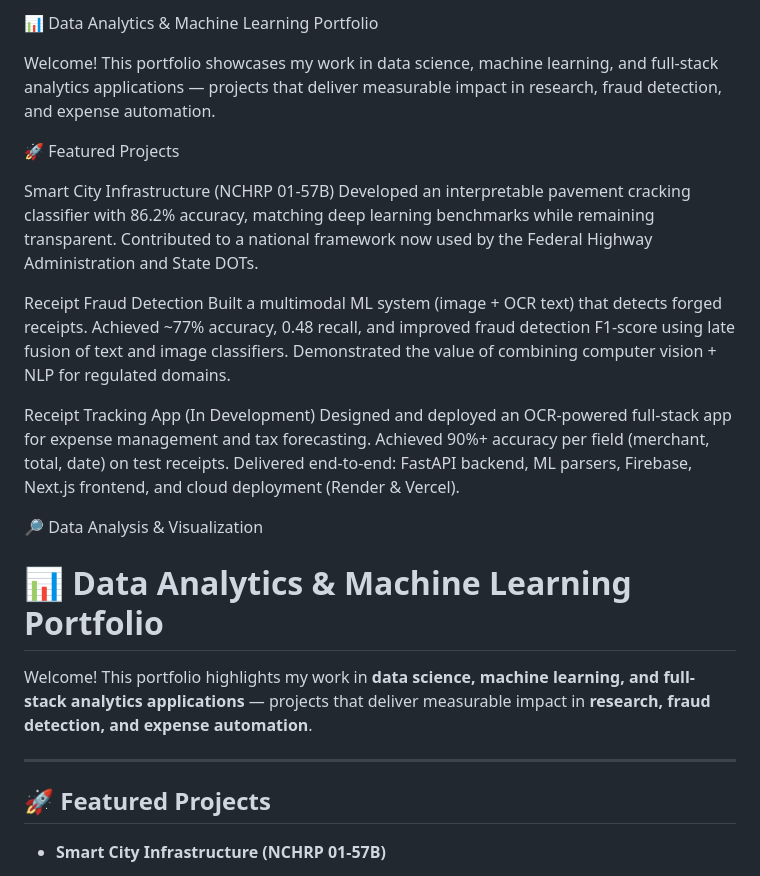
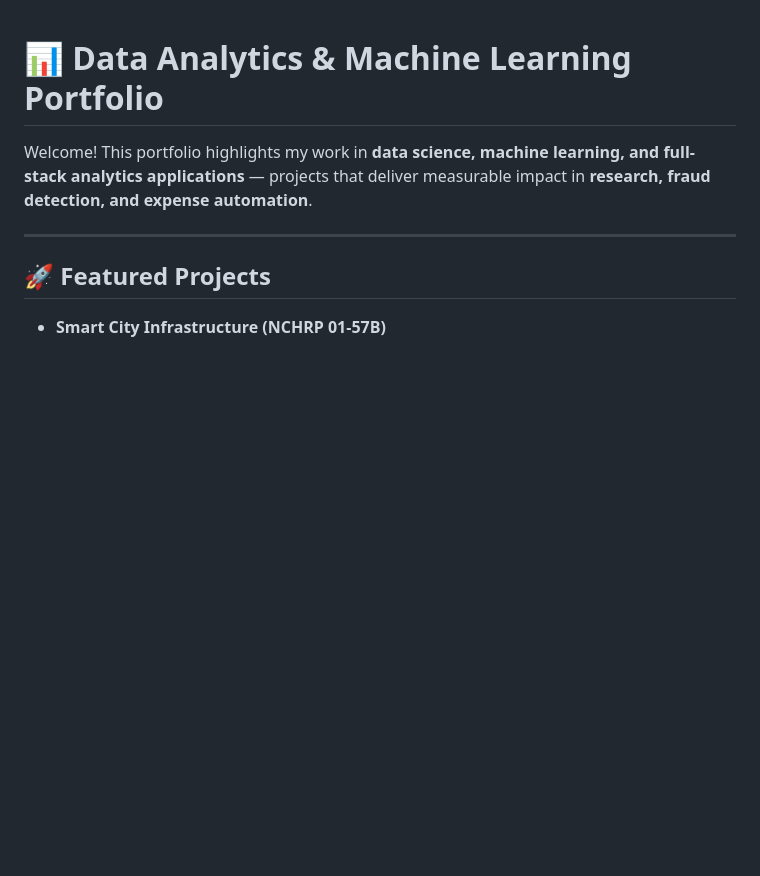
Before and after one commit to tnflynt/Data_Analytics_Portfolio, a Markdown page: README.md, the part around the change. Rendered like a GitHub page; blank space fills up the shorter version.

```diff
--- a/README.md
+++ b/README.md
@@ -1,19 +1,3 @@
-📊 Data Analytics & Machine Learning Portfolio
-
-Welcome! This portfolio showcases my work in data science, machine learning, and full-stack analytics applications — projects that deliver measurable impact in research, fraud detection, and expense automation.
-
-🚀 Featured Projects
-
-Smart City Infrastructure (NCHRP 01-57B)
-Developed an interpretable pavement cracking classifier with 86.2% accuracy, matching deep learning benchmarks while remaining transparent. Contributed to a national framework now used by the Federal Highway Administration and State DOTs.
-
-Receipt Fraud Detection
-Built a multimodal ML system (image + OCR text) that detects forged receipts. Achieved ~77% accuracy, 0.48 recall, and improved fraud detection F1-score using late fusion of text and image classifiers. Demonstrated the value of combining computer vision + NLP for regulated domains.
-
-Receipt Tracking App (In Development)
-Designed and deployed an OCR-powered full-stack app for expense management and tax forecasting. Achieved 90%+ accuracy per field (merchant, total, date) on test receipts. Delivered end-to-end: FastAPI backend, ML parsers, Firebase, Next.js frontend, and cloud deployment (Render & Vercel).
-
-🔎 Data Analysis & Visualization
 # 📊 Data Analytics & Machine Learning Portfolio
 
 Welcome! This portfolio highlights my work in **data science, machine learning, and full-stack analytics applications** — projects that deliver measurable impact in **research, fraud detection, and expense automation**.
```
